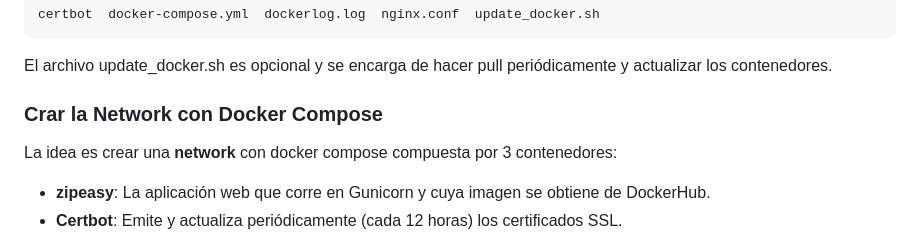
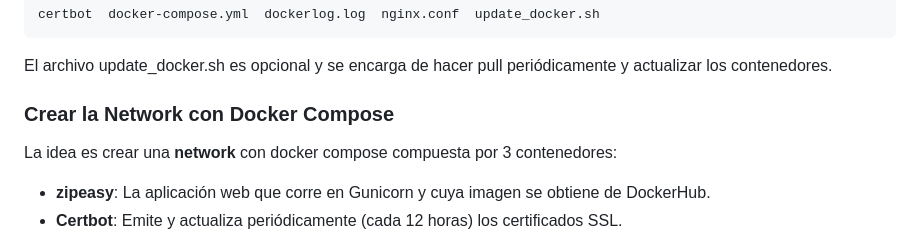
Before and after one commit to sertemo/Zipeasy, a Markdown page: README.md, the part around one of its changes. GitHub-like rendering.

```diff
--- a/README.md
+++ b/README.md
@@ -92,7 +93,7 @@ certbot  docker-compose.yml  dockerlog.log  nginx.conf  update_docker.sh
 
 El archivo update_docker.sh es opcional y se encarga de hacer pull periódicamente y actualizar los contenedores.
 
-### Crar la Network con Docker Compose
+### Crear la Network con Docker Compose
 La idea es crear una **network** con docker compose compuesta por 3 contenedores:
 - **zipeasy**: La aplicación web que corre en Gunicorn y cuya imagen se obtiene de DockerHub.
 - **Certbot**: Emite y actualiza periódicamente (cada 12 horas) los certificados SSL.
```
Also changed, not shown: other parts of README.md (+1 -0 lines).
